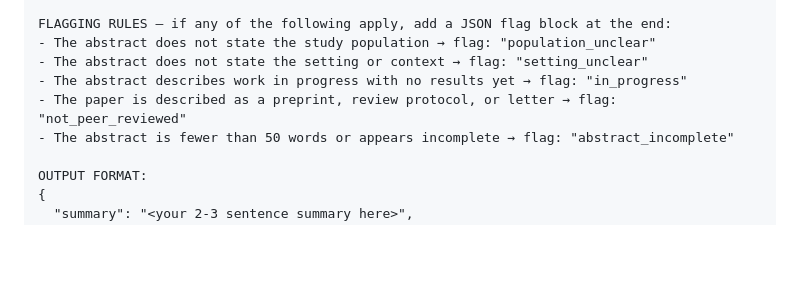
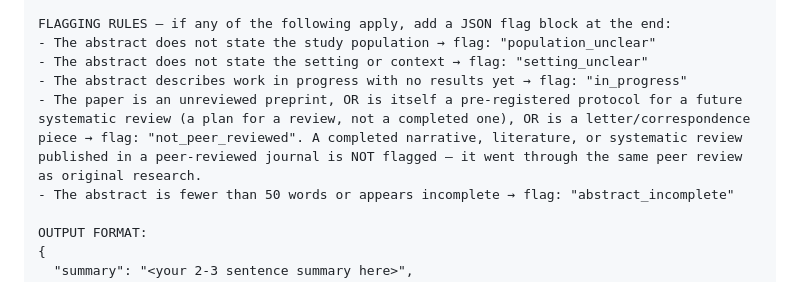
Before and after one commit to mmichalowski/NAIL-website, a Markdown page: docs/NI_BiWeekly_Prompt_Spec.md, the part around the change. Rendered like a GitHub page; blank space fills up the shorter version.

```diff
--- a/docs/NI_BiWeekly_Prompt_Spec.md
+++ b/docs/NI_BiWeekly_Prompt_Spec.md
@@ -66,7 +66,7 @@ FLAGGING RULES — if any of the following apply, add a JSON flag block at the e
 - The abstract does not state the study population → flag: "population_unclear"
 - The abstract does not state the setting or context → flag: "setting_unclear"
 - The abstract describes work in progress with no results yet → flag: "in_progress"
-- The paper is described as a preprint, review protocol, or letter → flag: "not_peer_reviewed"
+- The paper is an unreviewed preprint, OR is itself a pre-registered protocol for a future systematic review (a plan for a review, not a completed one), OR is a letter/correspondence piece → flag: "not_peer_reviewed". A completed narrative, literature, or systematic review published in a peer-reviewed journal is NOT flagged — it went through the same peer review as original research.
 - The abstract is fewer than 50 words or appears incomplete → flag: "abstract_incomplete"
 
 OUTPUT FORMAT:
```
